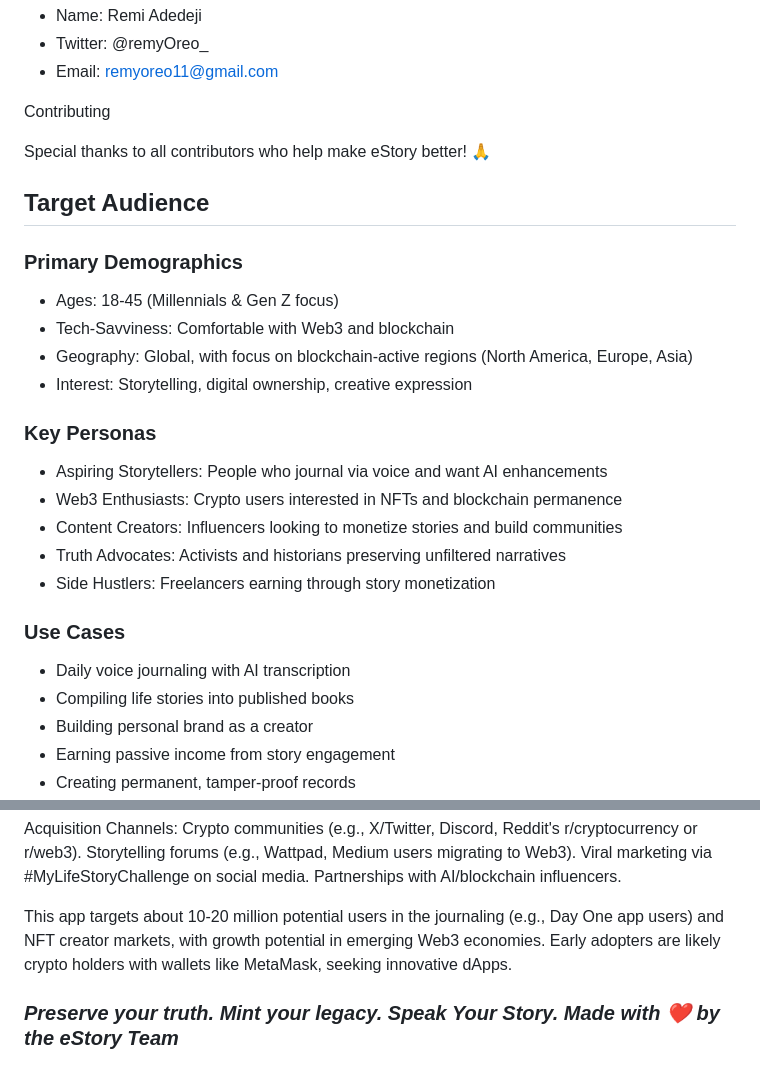
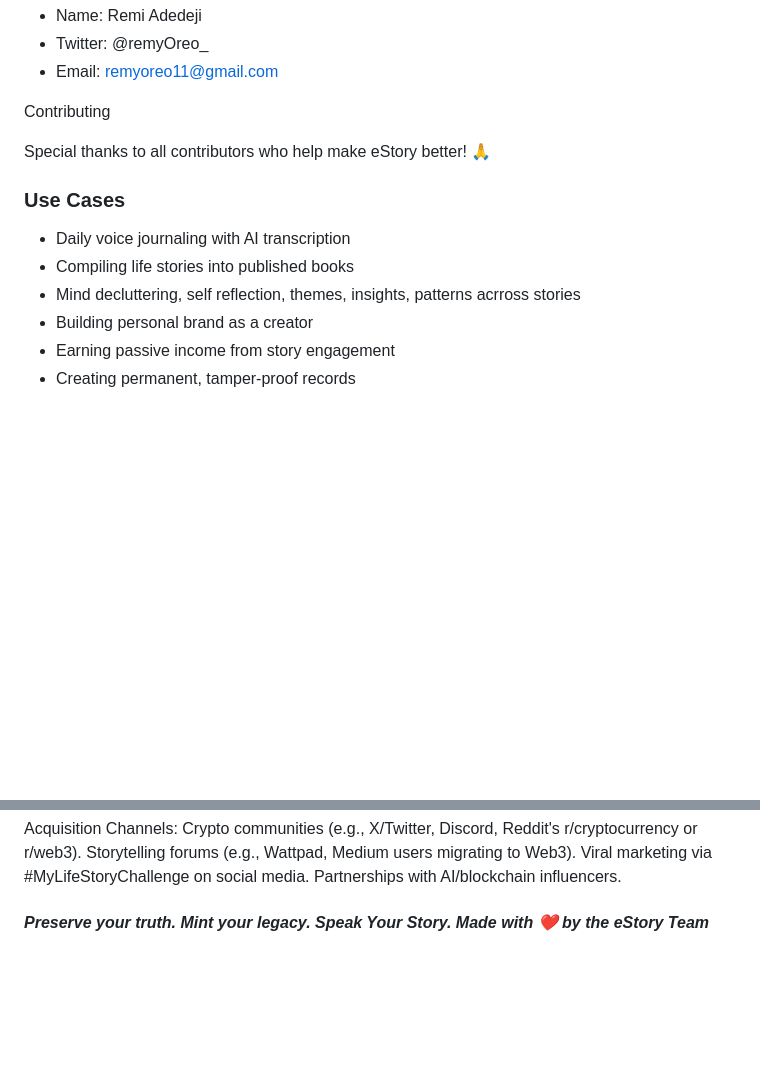
Before and after one commit to Oreolion/i_story_dapp, a Markdown page: README.md, 2 parts joined by grey strips. Rendered like a GitHub page; blank space fills up the shorter version.

```diff
--- a/README.md
+++ b/README.md
@@ -731,27 +671,11 @@ Contributing
 
 Special thanks to all contributors who help make eStory better! 🙏
 
-## Target Audience
-
-### Primary Demographics
-
-- Ages: 18-45 (Millennials & Gen Z focus)
-- Tech-Savviness: Comfortable with Web3 and blockchain
-- Geography: Global, with focus on blockchain-active regions (North America, Europe, Asia)
-- Interest: Storytelling, digital ownership, creative expression
-
-### Key Personas
-
-- Aspiring Storytellers: People who journal via voice and want AI enhancements
-- Web3 Enthusiasts: Crypto users interested in NFTs and blockchain permanence
-- Content Creators: Influencers looking to monetize stories and build communities
-- Truth Advocates: Activists and historians preserving unfiltered narratives
-- Side Hustlers: Freelancers earning through story monetization
-
 ### Use Cases
 
 - Daily voice journaling with AI transcription
 - Compiling life stories into published books
+- Mind decluttering, self reflection, themes, insights, patterns acrross stories
 - Building personal brand as a creator
 - Earning passive income from story engagement
 - Creating permanent, tamper-proof records
@@ -773,6 +697,4 @@ Pain Points Addressed: Traditional journaling apps lack permanence and monetizat
 
 Acquisition Channels: Crypto communities (e.g., X/Twitter, Discord, Reddit's r/cryptocurrency or r/web3). Storytelling forums (e.g., Wattpad, Medium users migrating to Web3). Viral marketing via #MyLifeStoryChallenge on social media. Partnerships with AI/blockchain influencers.
 
-This app targets about 10-20 million potential users in the journaling (e.g., Day One app users) and NFT creator markets, with growth potential in emerging Web3 economies. Early adopters are likely crypto holders with wallets like MetaMask, seeking innovative dApps.
-
-### *Preserve your truth. Mint your legacy. Speak Your Story. Made with ❤️ by the eStory Team*
+#### *Preserve your truth. Mint your legacy. Speak Your Story. Made with ❤️ by the eStory Team*
```
Also changed, not shown: other parts of README.md (+0 -60 lines), CLAUDE.md (+41 -0 lines).
